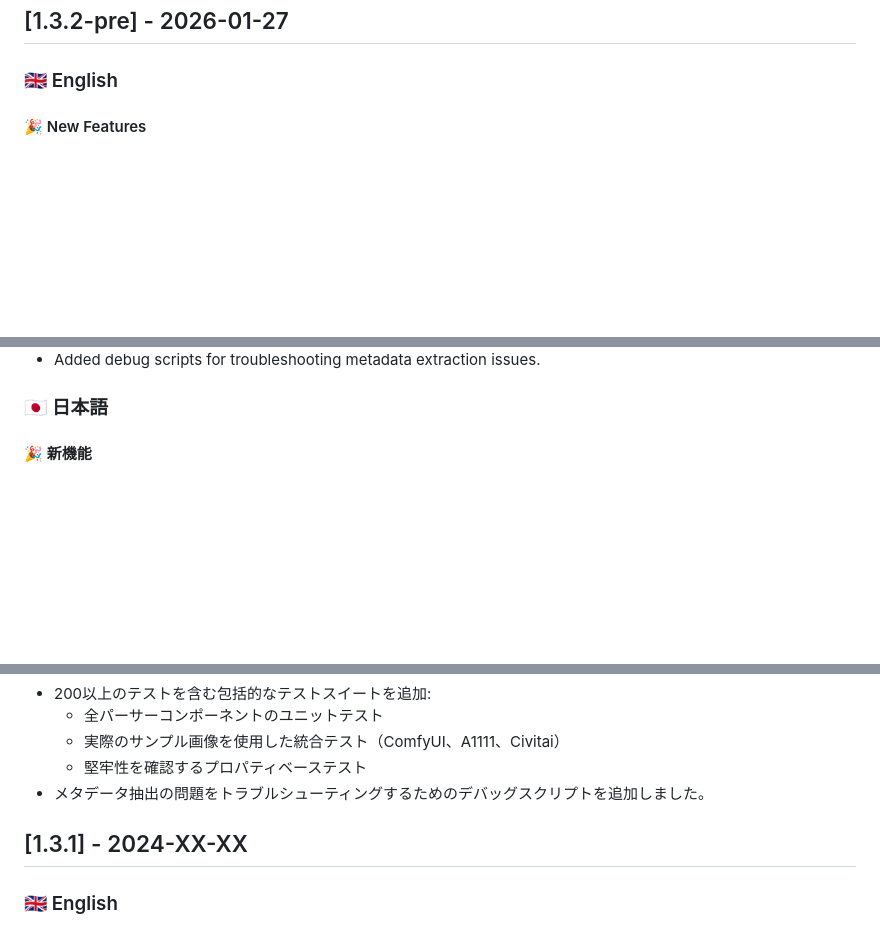
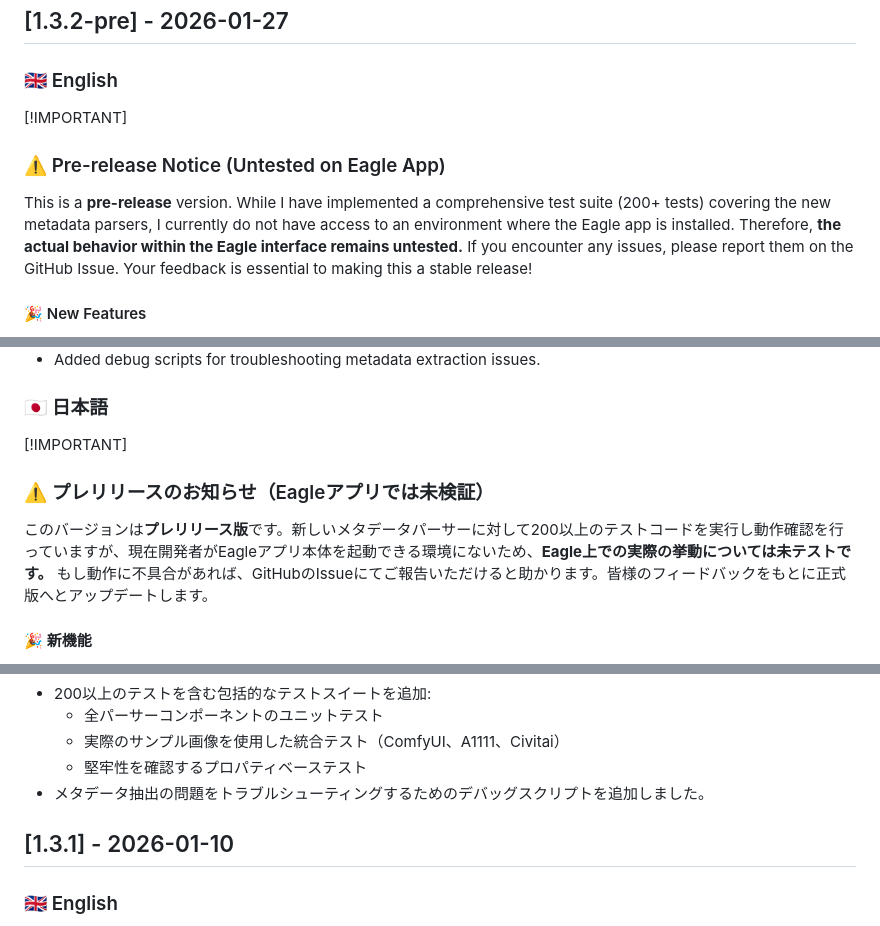
Before and after one commit to NNNebel/comfyui-auto-tagger, a Markdown page: CHANGELOG.md, 3 parts joined by grey strips. Drawn GitHub-style; blank space fills up the shorter version.

Commit message:
docs: update CHANGELOG.md

```diff
--- a/CHANGELOG.md
+++ b/CHANGELOG.md
@@ -5,6 +5,11 @@ All notable changes to this project will be documented in this file.
 ## [1.3.2-pre] - 2026-01-27
 
 ### 🇬🇧 English
+[!IMPORTANT]
+### ⚠️ Pre-release Notice (Untested on Eagle App)
+This is a **pre-release** version. While I have implemented a comprehensive test suite (200+ tests) covering the new metadata parsers, I currently do not have access to an environment where the Eagle app is installed. Therefore, **the actual behavior within the Eagle interface remains untested.**
+If you encounter any issues, please report them on the GitHub Issue. Your feedback is essential to making this a stable release!
+
 #### 🎉 New Features
 - **Stable Diffusion WebUI (A1111) Support**:
   - Added official support for Automatic1111, Forge, and other A1111-based WebUI generated images.
@@ -39,6 +44,11 @@ All notable changes to this project will be documented in this file.
 - Added debug scripts for troubleshooting metadata extraction issues.
 
 ### 🇯🇵 日本語
+[!IMPORTANT]
+### ⚠️ プレリリースのお知らせ（Eagleアプリでは未検証）
+このバージョンは**プレリリース版**です。新しいメタデータパーサーに対して200以上のテストコードを実行し動作確認を行っていますが、現在開発者がEagleアプリ本体を起動できる環境にないため、**Eagle上での実際の挙動については未テストです。**
+もし動作に不具合があれば、GitHubのIssueにてご報告いただけると助かります。皆様のフィードバックをもとに正式版へとアップデートします。
+
 #### 🎉 新機能
 - **Stable Diffusion WebUI (A1111) 対応**:
   - Automatic1111、Forge、その他A1111ベースのWebUIで生成された画像に正式対応しました。
@@ -72,7 +82,7 @@ All notable changes to this project will be documented in this file.
   - 堅牢性を確認するプロパティベーステスト
 - メタデータ抽出の問題をトラブルシューティングするためのデバッグスクリプトを追加しました。
 
-## [1.3.1] - 2024-XX-XX
+## [1.3.1] - 2026-01-10
 
 ### 🇬🇧 English
 - Fixed an issue where some labels were not translated when English was selected.
```
